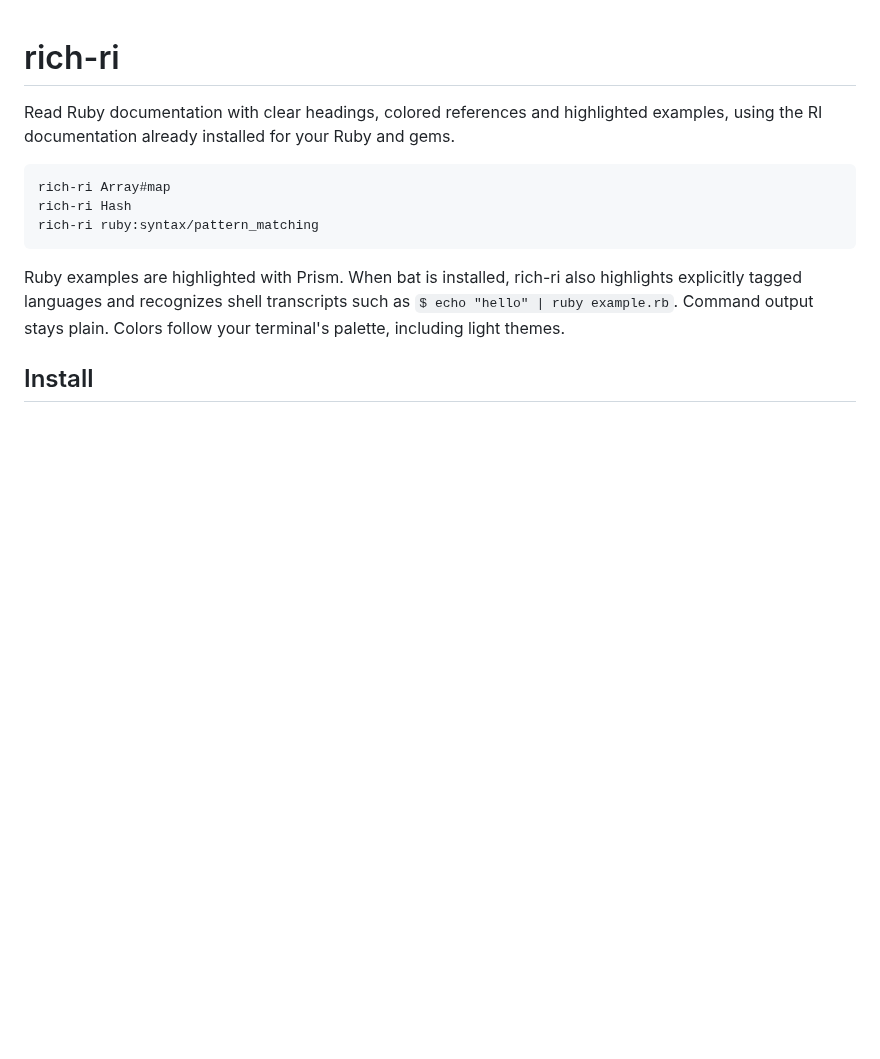
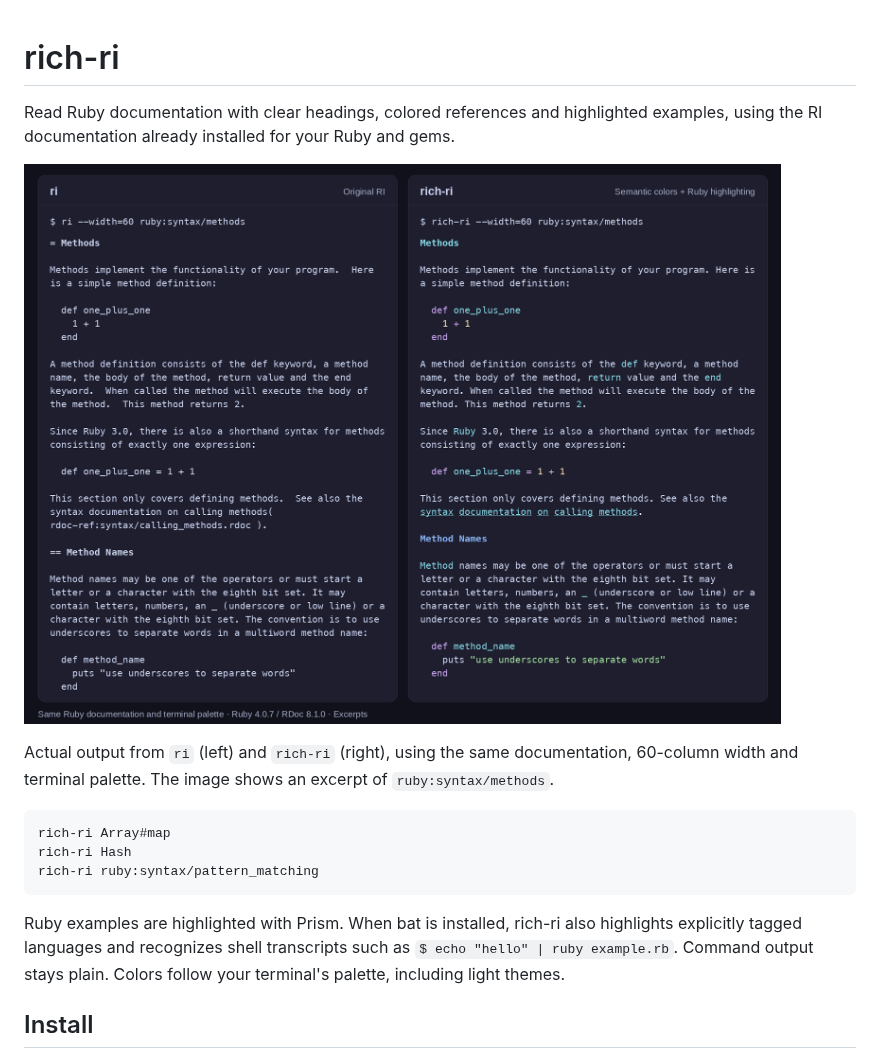
Before and after one commit to hvpaiva/rich-ri, a Markdown page: README.md, the part around the change. GitHub-like rendering; pictures changed too: docs/images/ri-vs-rich-ri.png (added); blank space fills up the shorter version.

Commit message:
docs: compare rich-ri with standard ri output

````diff
--- a/README.md
+++ b/README.md
@@ -2,6 +2,11 @@
 
 Read Ruby documentation with clear headings, colored references and highlighted
 examples, using the RI documentation already installed for your Ruby and gems.
+
+![The same Ruby methods documentation in ri on the left and rich-ri on the right, with colored headings, references, inline code and Ruby examples.](docs/images/ri-vs-rich-ri.png)
+
+Actual output from `ri` (left) and `rich-ri` (right), using the same documentation,
+60-column width and terminal palette. The image shows an excerpt of `ruby:syntax/methods`.
 
 ```sh
 rich-ri Array#map
````
